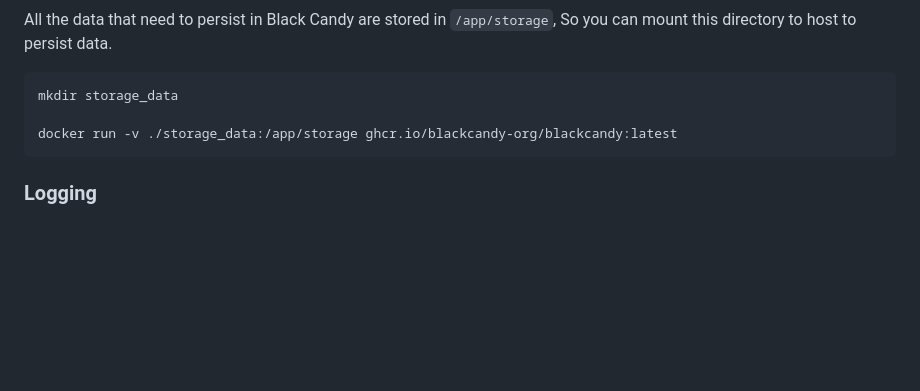
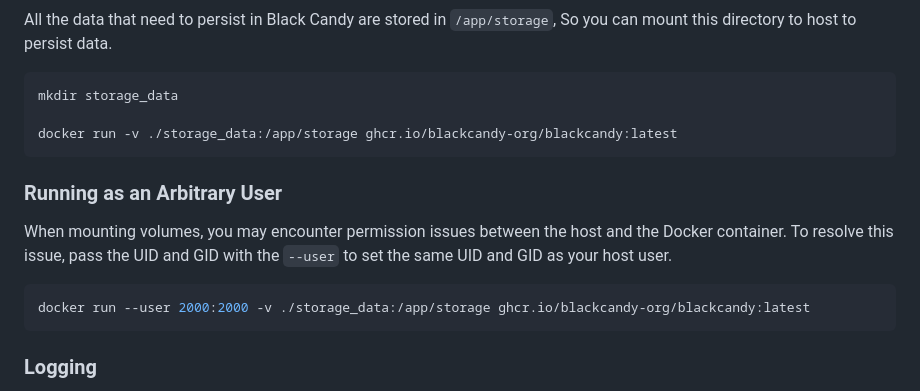
Before and after one commit to blackcandy-org/blackcandy, a Markdown page: docs/README_EDGE.md, the part around the change. GitHub-like rendering; blank space fills up the shorter version.

````diff
--- a/docs/README_EDGE.md
+++ b/docs/README_EDGE.md
@@ -103,6 +103,14 @@ mkdir storage_data
 docker run -v ./storage_data:/app/storage ghcr.io/blackcandy-org/blackcandy:latest
 ```
 
+### Running as an Arbitrary User
+
+When mounting volumes, you may encounter permission issues between the host and the Docker container. To resolve this issue, pass the UID and GID with the `--user` to set the same UID and GID as your host user.
+
+```shell
+docker run --user 2000:2000 -v ./storage_data:/app/storage ghcr.io/blackcandy-org/blackcandy:latest
+```
+
 ### Logging
 
 Black Candy logs to `STDOUT` by default. So if you want to control the log, Docker already supports a lot of options to handle the log in the container. See: https://docs.docker.com/config/containers/logging/configure/.
````
